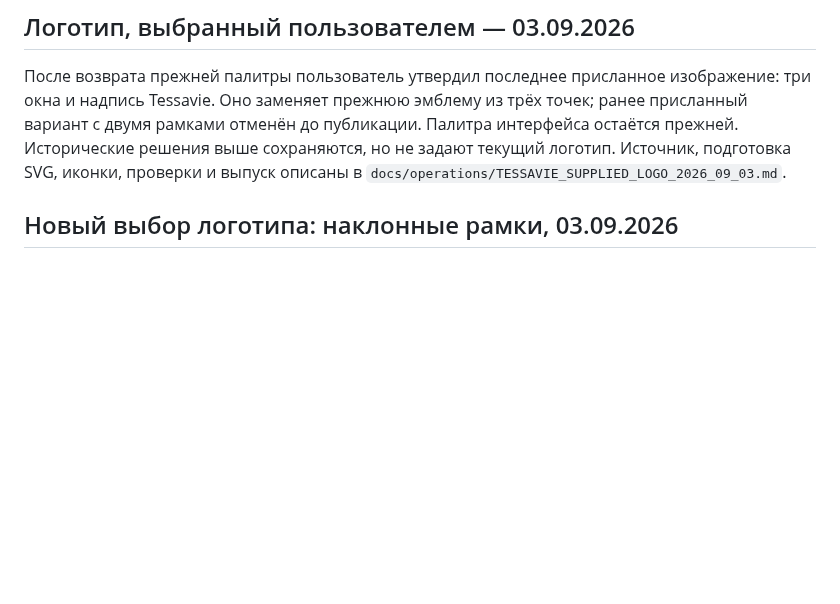
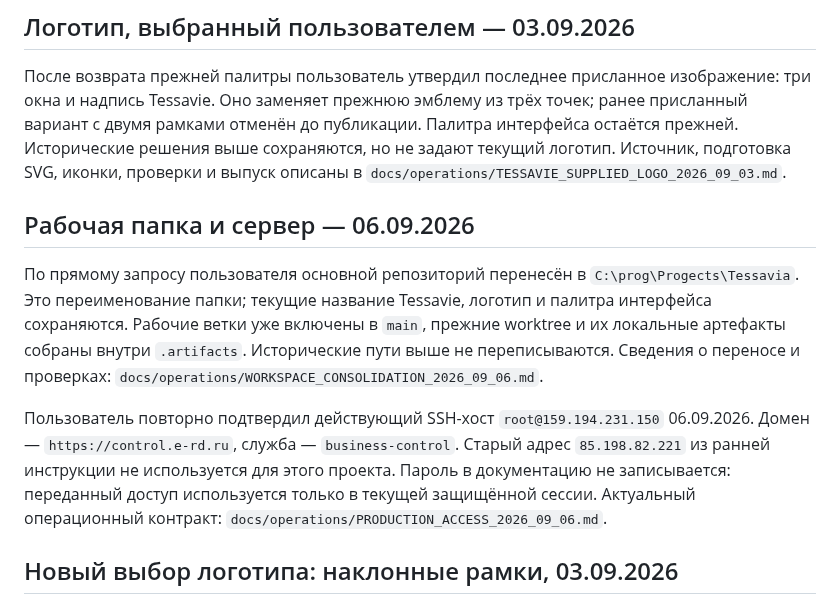
Before and after one commit to artkozk/Tessavia, a Markdown page: AGENTS.md, the part around the change. Rendered like a GitHub page; blank space fills up the shorter version.

Commit message:
Consolidate workspace paths and document confirmed production host

```diff
--- a/AGENTS.md
+++ b/AGENTS.md
@@ -55,6 +55,22 @@
 Источник, подготовка SVG, иконки, проверки и выпуск описаны в
 `docs/operations/TESSAVIE_SUPPLIED_LOGO_2026_09_03.md`.
 
+## Рабочая папка и сервер — 06.09.2026
+
+По прямому запросу пользователя основной репозиторий перенесён в
+`C:\prog\Progects\Tessavia`. Это переименование папки; текущие название
+Tessavie, логотип и палитра интерфейса сохраняются. Рабочие ветки уже включены
+в `main`, прежние worktree и их локальные артефакты собраны внутри `.artifacts`.
+Исторические пути выше не переписываются. Сведения о переносе и проверках:
+`docs/operations/WORKSPACE_CONSOLIDATION_2026_09_06.md`.
+
+Пользователь повторно подтвердил действующий SSH-хост `root@159.194.231.150`
+06.09.2026. Домен — `https://control.e-rd.ru`, служба — `business-control`.
+Старый адрес `85.198.82.221` из ранней инструкции не используется для этого
+проекта. Пароль в документацию не записывается: переданный доступ используется
+только в текущей защищённой сессии. Актуальный операционный контракт:
+`docs/operations/PRODUCTION_ACCESS_2026_09_06.md`.
+
 
 ## Новый выбор логотипа: наклонные рамки, 03.09.2026
 
```
Also changed, not shown: docs/operations/PRODUCTION_ACCESS_2026_09_06.md (added, +24 -0 lines), docs/operations/WORKSPACE_CONSOLIDATION_2026_09_06.md (added, +35 -0 lines).
